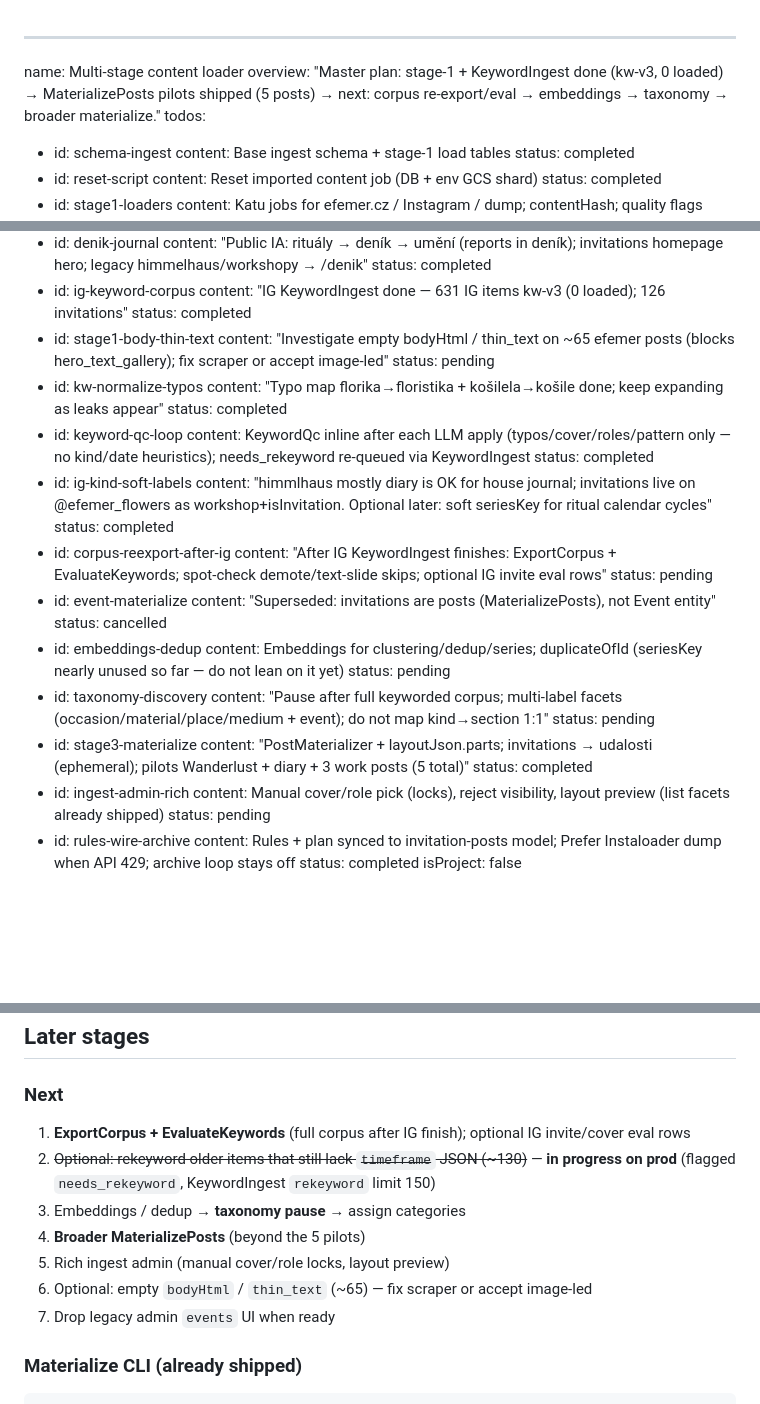
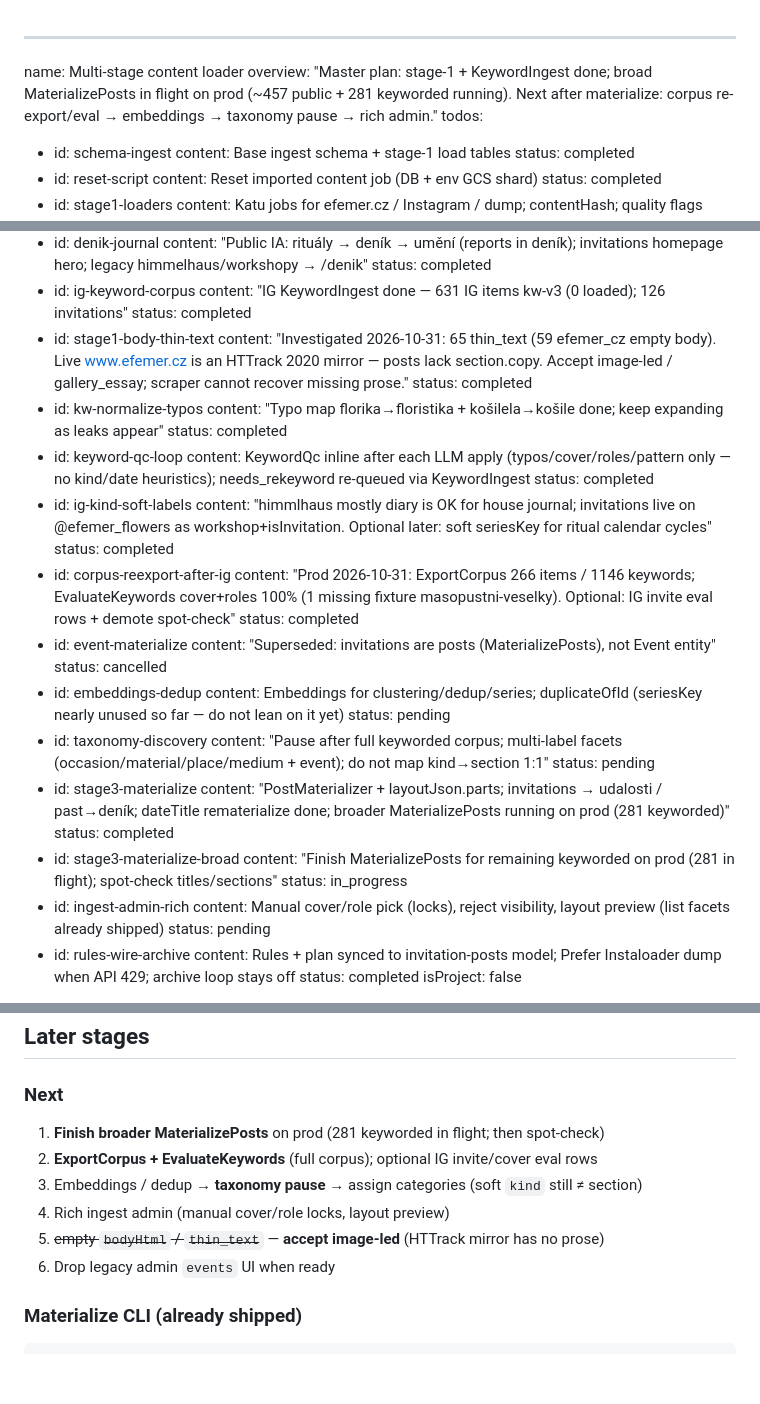
Before and after one commit to criq/efemer, a Markdown page: .cursor/plans/multi-stage_content_loader_a47d70e4.plan.md, 3 parts joined by grey strips. GitHub-like rendering; blank space fills up the shorter version.

Commit message:
Sync content-loader plan with materialize and thin_text findings.

```diff
--- a/.cursor/plans/multi-stage_content_loader_a47d70e4.plan.md
+++ b/.cursor/plans/multi-stage_content_loader_a47d70e4.plan.md
@@ -1,6 +1,6 @@
 ---
 name: Multi-stage content loader
-overview: "Master plan: stage-1 + KeywordIngest done (kw-v3, 0 loaded) → MaterializePosts pilots shipped (5 posts) → next: corpus re-export/eval → embeddings → taxonomy → broader materialize."
+overview: "Master plan: stage-1 + KeywordIngest done; broad MaterializePosts in flight on prod (~457 public + 281 keyworded running). Next after materialize: corpus re-export/eval → embeddings → taxonomy pause → rich admin."
 todos:
   - id: schema-ingest
     content: Base ingest schema + stage-1 load tables
@@ -78,8 +78,8 @@ todos:
     content: "IG KeywordIngest done — 631 IG items kw-v3 (0 loaded); 126 invitations"
     status: completed
   - id: stage1-body-thin-text
-    content: "Investigate empty bodyHtml / thin_text on ~65 efemer posts (blocks hero_text_gallery); fix scraper or accept image-led"
-    status: pending
+    content: "Investigated 2026-10-31: 65 thin_text (59 efemer_cz empty body). Live www.efemer.cz is an HTTrack 2020 mirror — posts lack section.copy. Accept image-led / gallery_essay; scraper cannot recover missing prose."
+    status: completed
   - id: kw-normalize-typos
     content: "Typo map florika→floristika + košilela→košile done; keep expanding as leaks appear"
     status: completed
@@ -90,8 +90,8 @@ todos:
     content: "himmlhaus mostly diary is OK for house journal; invitations live on @efemer_flowers as workshop+isInvitation. Optional later: soft seriesKey for ritual calendar cycles"
     status: completed
   - id: corpus-reexport-after-ig
-    content: "After IG KeywordIngest finishes: ExportCorpus + EvaluateKeywords; spot-check demote/text-slide skips; optional IG invite eval rows"
-    status: pending
+    content: "Prod 2026-10-31: ExportCorpus 266 items / 1146 keywords; EvaluateKeywords cover+roles 100% (1 missing fixture masopustni-veselky). Optional: IG invite eval rows + demote spot-check"
+    status: completed
   - id: event-materialize
     content: "Superseded: invitations are posts (MaterializePosts), not Event entity"
     status: cancelled
@@ -102,8 +102,11 @@ todos:
     content: "Pause after full keyworded corpus; multi-label facets (occasion/material/place/medium + event); do not map kind→section 1:1"
     status: pending
   - id: stage3-materialize
-    content: "PostMaterializer + layoutJson.parts; invitations → udalosti (ephemeral); pilots Wanderlust + diary + 3 work posts (5 total)"
+    content: "PostMaterializer + layoutJson.parts; invitations → udalosti / past→deník; dateTitle rematerialize done; broader MaterializePosts running on prod (281 keyworded)"
     status: completed
+  - id: stage3-materialize-broad
+    content: "Finish MaterializePosts for remaining keyworded on prod (281 in flight); spot-check titles/sections"
+    status: in_progress
   - id: ingest-admin-rich
     content: Manual cover/role pick (locks), reject visibility, layout preview (list facets already shipped)
     status: pending
@@ -307,13 +310,12 @@ Prod Instagram archive loop remains **off**. Prefer Instaloader dump + Import wh
 
 ### Next
 
-1. **ExportCorpus + EvaluateKeywords** (full corpus after IG finish); optional IG invite/cover eval rows
-2. ~~Optional: rekeyword older items that still lack `timeframe` JSON (~130)~~ — **in progress on prod** (flagged `needs_rekeyword`, KeywordIngest `rekeyword` limit 150)
-3. Embeddings / dedup → **taxonomy pause** → assign categories
-4. **Broader MaterializePosts** (beyond the 5 pilots)
-5. Rich ingest admin (manual cover/role locks, layout preview)
-6. Optional: empty `bodyHtml` / `thin_text` (~65) — fix scraper or accept image-led
-7. Drop legacy admin `events` UI when ready
+1. **Finish broader MaterializePosts** on prod (281 keyworded in flight; then spot-check)
+2. **ExportCorpus + EvaluateKeywords** (full corpus); optional IG invite/cover eval rows
+3. Embeddings / dedup → **taxonomy pause** → assign categories (soft `kind` still ≠ section)
+4. Rich ingest admin (manual cover/role locks, layout preview)
+5. ~~empty `bodyHtml` / `thin_text`~~ — **accept image-led** (HTTrack mirror has no prose)
+6. Drop legacy admin `events` UI when ready
 
 ### Materialize CLI (already shipped)
 
```
